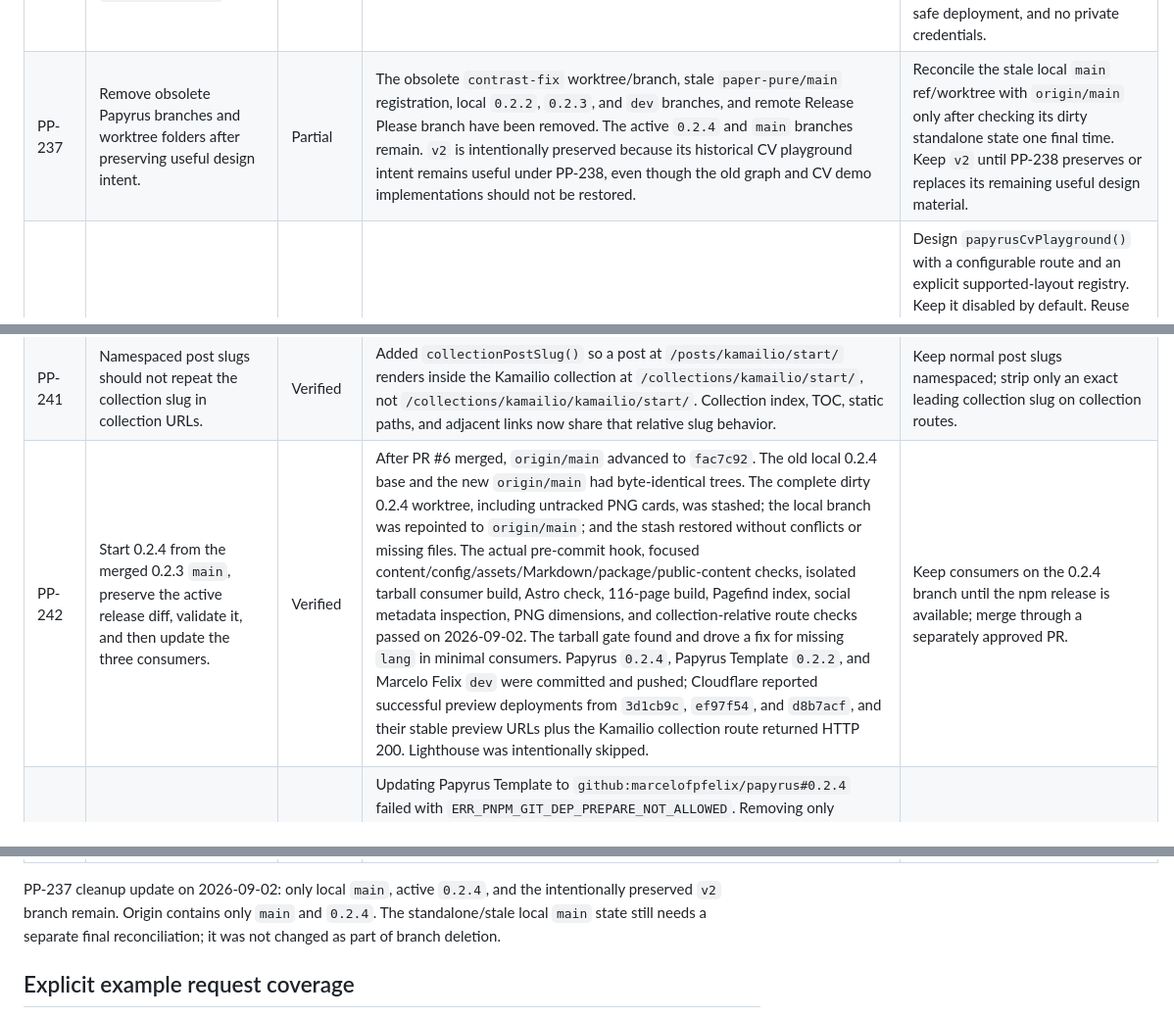
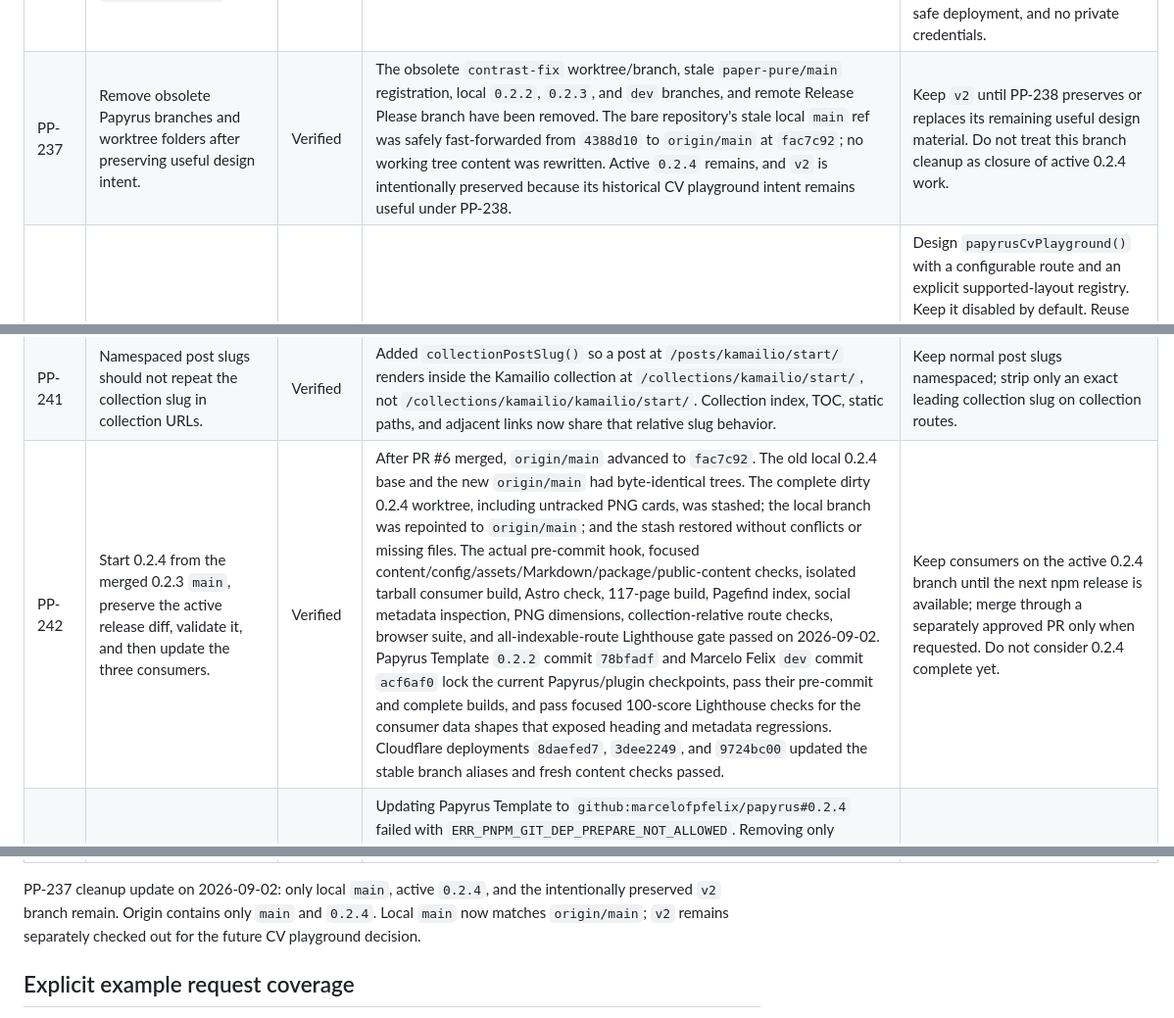
Before and after one commit to marcelofpfelix/papyrus, a Markdown page: .agents/request-audit.md, 3 parts joined by grey strips. Shown at 98% size. GitHub-like rendering.

Commit message:
docs: record 0.2.4 checkpoint validation

```diff
--- a/.agents/request-audit.md
+++ b/.agents/request-audit.md
@@ -318,12 +318,12 @@ Audit coverage:
 | PP-234 | Keep canonical and Open Graph URLs on the configured production origin instead of replacing them with a Cloudflare preview deployment URL. | Verified | `deploymentSiteUrl()` now prefers explicit `SITE_URL`, then the configured `[site].url`, and uses `CF_PAGES_URL` only as a final fallback. Unit coverage exercises all three cases. A build with `CF_PAGES_URL=https://example-preview.pages.dev` and `CF_PAGES_BRANCH=0.2.4` still emitted canonical, `og:url`, and social image URLs under `https://papyrus.marcelofelix.com`. | Verify the production custom domain after consumers adopt 0.2.4; preview pages intentionally advertise the production canonical origin. |
 | PP-235 | Emit complete portable social metadata and a PNG favicon for search/social crawlers. | Verified | `PapyrusBaseLayout` now uses configured `lang`, defaults minimal consumers to `en`, emits derived or configured `og:locale`, declares social image MIME type and `1200x630` dimensions, supports normalized optional `[seo].twitter_site`, and links a generated `favicon-32x32.png` before the SVG favicon. Post layouts use `og:type=article`. Config, asset, package, public-content, Astro check, and full-build validation passed on 2026-08-31; the missing-language failure found by the 0.2.4 tarball smoke test was fixed on 2026-09-02. | No Twitter handle is invented when a site leaves `twitter_site` unset. Re-check card rendering after deployment. |
 | PP-236 | Consider an SSH-accessible terminal website for `ssh marcelofelix.com`, inspired by `gleich/terminal`. | Deferred | Recovered during the 2026-08-31 branch/worktree audit from the dirty standalone `main` clone, where it had been recorded under an obsolete task number that now collides with the current audit. No implementation has started. The concept is a read-only terminal-style personal site with commands such as `help`, `about`, `posts`, `projects`, `profile`, and `contact`. | Before implementation, choose whether this belongs in `marcelofelix`, Homelab, or a separate service. Research a constrained SSH application framework such as Wish/Bubble Tea; do not expose shell access; require rate limiting, observability, safe deployment, and no private credentials. |
-| PP-237 | Remove obsolete Papyrus branches and worktree folders after preserving useful design intent. | Partial | The obsolete `contrast-fix` worktree/branch, stale `paper-pure/main` registration, local `0.2.2`, `0.2.3`, and `dev` branches, and remote Release Please branch have been removed. The active `0.2.4` and `main` branches remain. `v2` is intentionally preserved because its historical CV playground intent remains useful under PP-238, even though the old graph and CV demo implementations should not be restored. | Reconcile the stale local `main` ref/worktree with `origin/main` only after checking its dirty standalone state one final time. Keep `v2` until PP-238 preserves or replaces its remaining useful design material. |
+| PP-237 | Remove obsolete Papyrus branches and worktree folders after preserving useful design intent. | Verified | The obsolete `contrast-fix` worktree/branch, stale `paper-pure/main` registration, local `0.2.2`, `0.2.3`, and `dev` branches, and remote Release Please branch have been removed. The bare repository's stale local `main` ref was safely fast-forwarded from `4388d10` to `origin/main` at `fac7c92`; no working tree content was rewritten. Active `0.2.4` remains, and `v2` is intentionally preserved because its historical CV playground intent remains useful under PP-238. | Keep `v2` until PP-238 preserves or replaces its remaining useful design material. Do not treat this branch cleanup as closure of active 0.2.4 work. |
 | PP-238 | Add an optional CV playground plugin for comparing profile and resume layouts from one data source. | Deferred | The useful idea recovered from the discarded `v2` CV demo is a focused playground, not preservation of its old route or implementation. Build it on the current plugin and profile boundaries so consumers do not copy route code. It should reuse normalized `profile.toml` data and existing Papyrus CV/profile components, expose a configurable injected route only when enabled, and let visitors compare supported layouts without duplicating the canonical `/profile/`, `/profile/print/`, or `/profile/ast/` implementations. | Design `papyrusCvPlayground()` with a configurable route and an explicit supported-layout registry. Keep it disabled by default. Reuse current layout components and theme tokens; do not port the old terminal/cards/timeline/A4 demo wholesale. Acceptance: enabling the plugin injects one responsive and keyboard-accessible comparison page; layout switching does not shift or overflow the page; every view uses the same normalized profile data; disabling it emits no route or client code; package and browser fixtures cover route injection, switching, base paths, mobile layout, and no-JavaScript fallback. |
 | PP-239 | Ensure `draft: true` excludes a post from every public route, index, feed, collection, search artifact, and generated social image. | Verified | A real draft fixture on 2026-09-02 produced a successful 116-page Astro build and was absent from home, posts, timeline, tags, collections, direct post and raw-Markdown routes, every generated HTML/XML/TXT search input, RSS, sitemap, LLMS, AI indexes, and tag RSS. Pagefind indexed the resulting 70 eligible public pages without any draft HTML to ingest. Fixed the remaining leak in `generate-social-images.mjs`: drafts now produce no social card, and stale PNG/SVG cards are removed when an existing post becomes a draft. The focused social generator run dropped from 41 images before the fix to 40 after it; `verify-package-covers.mjs` now includes a draft fixture and stale-card regression check. `verify-package-covers.mjs`, `verify-content-model.mjs`, XML/TXT artifact assertions, and the Astro build passed. The clean 0.2.3 harness was restored after testing. | Keep `draft: true` fully private by default. `hidden: true` remains a separate, intentionally routable noindex archive feature, and `papyrusMdTxt({ includeDrafts: true })` remains an explicit developer override for raw Markdown routes. |
 | PP-240 | Consumer sites should inherit Papyrus's Kamailio Shiki language instead of duplicating demo-only Astro configuration. | Verified | `papyrusMarkdown()` now registers the package-owned Kamailio grammar and `kam` alias by default while merging consumer languages and aliases. The package demo no longer repeats this setup in `astro.config.mjs`, and `verify-markdown-demo.mjs` covers the inherited defaults. | Keep language ownership in Papyrus; consumers should use `kamailio` or `kam` fences without local grammar/config files. |
 | PP-241 | Namespaced post slugs should not repeat the collection slug in collection URLs. | Verified | Added `collectionPostSlug()` so a post at `/posts/kamailio/start/` renders inside the Kamailio collection at `/collections/kamailio/start/`, not `/collections/kamailio/kamailio/start/`. Collection index, TOC, static paths, and adjacent links now share that relative slug behavior. | Keep normal post slugs namespaced; strip only an exact leading collection slug on collection routes. |
-| PP-242 | Start 0.2.4 from the merged 0.2.3 `main`, preserve the active release diff, validate it, and then update the three consumers. | Verified | After PR #6 merged, `origin/main` advanced to `fac7c92`. The old local 0.2.4 base and the new `origin/main` had byte-identical trees. The complete dirty 0.2.4 worktree, including untracked PNG cards, was stashed; the local branch was repointed to `origin/main`; and the stash restored without conflicts or missing files. The actual pre-commit hook, focused content/config/assets/Markdown/package/public-content checks, isolated tarball consumer build, Astro check, 116-page build, Pagefind index, social metadata inspection, PNG dimensions, and collection-relative route checks passed on 2026-09-02. The tarball gate found and drove a fix for missing `lang` in minimal consumers. Papyrus `0.2.4`, Papyrus Template `0.2.2`, and Marcelo Felix `dev` were committed and pushed; Cloudflare reported successful preview deployments from `3d1cb9c`, `ef97f54`, and `d8b7acf`, and their stable preview URLs plus the Kamailio collection route returned HTTP 200. Lighthouse was intentionally skipped. | Keep consumers on the 0.2.4 branch until the npm release is available; merge through a separately approved PR. |
+| PP-242 | Start 0.2.4 from the merged 0.2.3 `main`, preserve the active release diff, validate it, and then update the three consumers. | Verified | After PR #6 merged, `origin/main` advanced to `fac7c92`. The old local 0.2.4 base and the new `origin/main` had byte-identical trees. The complete dirty 0.2.4 worktree, including untracked PNG cards, was stashed; the local branch was repointed to `origin/main`; and the stash restored without conflicts or missing files. The actual pre-commit hook, focused content/config/assets/Markdown/package/public-content checks, isolated tarball consumer build, Astro check, 117-page build, Pagefind index, social metadata inspection, PNG dimensions, collection-relative route checks, browser suite, and all-indexable-route Lighthouse gate passed on 2026-09-02. Papyrus Template `0.2.2` commit `78bfadf` and Marcelo Felix `dev` commit `acf6af0` lock the current Papyrus/plugin checkpoints, pass their pre-commit and complete builds, and pass focused 100-score Lighthouse checks for the consumer data shapes that exposed heading and metadata regressions. Cloudflare deployments `8daefed7`, `3dee2249`, and `9724bc00` updated the stable branch aliases and fresh content checks passed. | Keep consumers on the active 0.2.4 branch until the next npm release is available; merge through a separately approved PR only when requested. Do not consider 0.2.4 complete yet. |
 | PP-243 | Let pnpm consumers install Papyrus from a Git branch without a commit-specific build allowlist. | Verified | Updating Papyrus Template to `github:marcelofpfelix/papyrus#0.2.4` failed with `ERR_PNPM_GIT_DEP_PREPARE_NOT_ALLOWED`. Removing only `prepare` proved insufficient because pnpm also treats `prepack` as a Git dependency build. Papyrus now has no package lifecycle build script and uses its tracked `lib/` runtime directly; release CI runs `pnpm run package:runtime` explicitly before verification, build, and publish. The release gate asserts both sides of this contract. Both real consumers then installed commit `3d1cb9c` without Papyrus in `allowBuilds`; their pre-commit hooks and 15-page/81-page builds passed. The stale 0.2.3 allowlist entry was removed from Marcelo Felix. | Keep generated `lib/` files synchronized in Papyrus commits and retain the explicit release-workflow compile step. |
 | PP-244 | Add an optional external plugin that renders standard GitHub emoji shortcodes in Markdown, such as `:information_source:`. | Verified | Public repository `marcelofpfelix/papyrus-plugins` now exports `remarkPapyrusEmoji` over maintained `remark-emoji@5.0.2`, with README, changelog, license, lockfile, package metadata, CI, unit coverage, and an isolated Astro Papyrus build below a base path. Known aliases render as Unicode while inline code and unknown aliases remain literal; no browser JavaScript is emitted. The `marcelofelix` consumer installs the GitHub package and enables it through `markdown.remarkPlugins`. | Initial local tests and GitHub Actions run `33629185688` passed on 2026-09-02. Publish to npm only as a separate approved release task. |
 | PP-245 | Audit Papyrus against the complete current GitHub Markdown feature set and identify missing, partial, and intentionally unsupported behavior. | Verified | `.agents/github-markdown-audit.md` records the 2026-09-02 source-backed comparison against the formal GFM specification and GitHub's current basic, advanced, code, diagram, math, and autolink documentation. It separates formal GFM, portable GitHub file rendering, and GitHub-only conversation/repository behavior. Repository inspection plus a direct Papyrus processor probe verified the stated parser, headings, tables, tasks, strikethrough, autolinks, alerts, footnotes, details, Mermaid, missing emoji/math/map transforms, context-dependent references, and retained raw scripts. The audit identifies full support, partial behavior, missing behavior, not-applicable UI features, and the intentional trusted-HTML difference; it prioritizes gaps by reader value, security, payload, and maintenance cost. The public demo and verifier were corrected because footnotes already work without a consumer plugin. | Emoji is complete under PP-244. Strict Markdown handling, math, heading permalinks, and GeoJSON/TopoJSON remain in the general Maybe backlog under `PP-200` and require explicit approval plus atomic tasks before implementation; mentions, issue/commit rewriting, color chips, and STL are not recommended defaults. |
@@ -341,8 +341,8 @@ Audit coverage:
 
 PP-237 cleanup update on 2026-09-02: only local `main`, active `0.2.4`, and the
 intentionally preserved `v2` branch remain. Origin contains only `main` and
-`0.2.4`. The standalone/stale local `main` state still needs a separate final
-reconciliation; it was not changed as part of branch deletion.
+`0.2.4`. Local `main` now matches `origin/main`; `v2` remains separately checked
+out for the future CV playground decision.
 
 
 ## Explicit example request coverage
```
